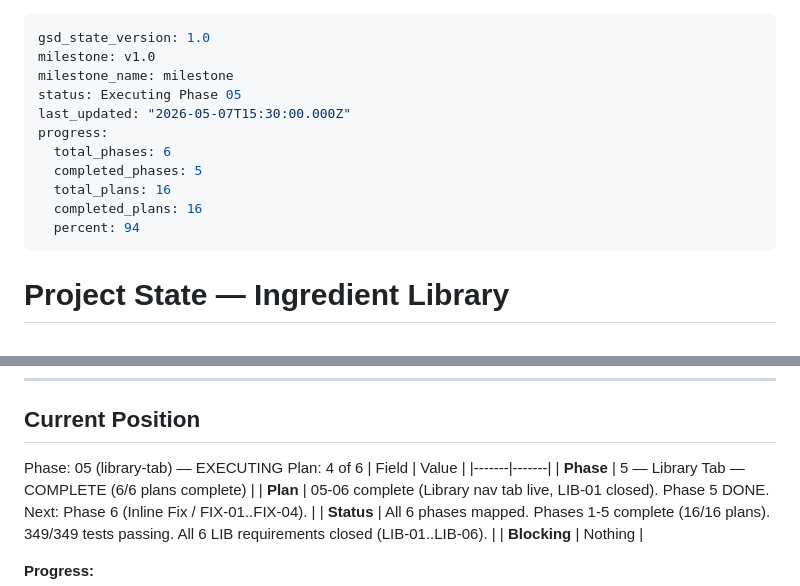
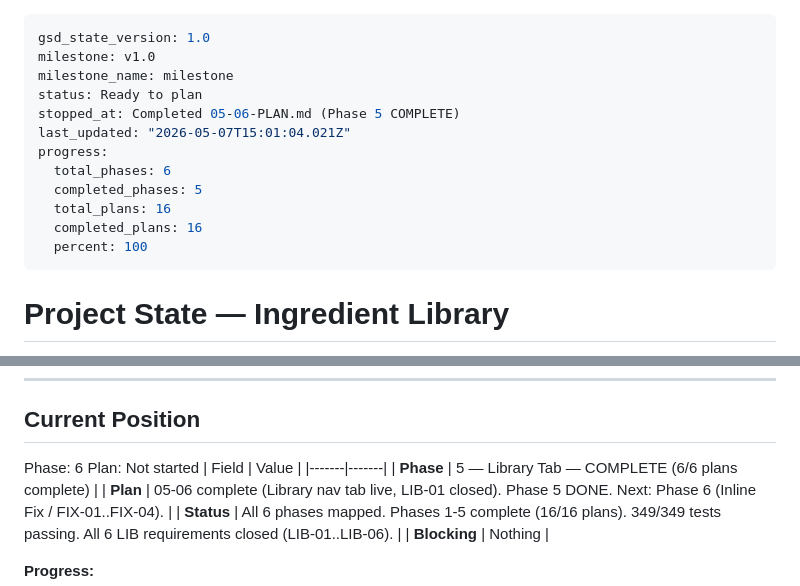
Before and after one commit to BBQonAThursday/cooking-joelgamble, a Markdown page: .planning/STATE.md, 2 parts joined by grey strips. Rendered like a GitHub page.

Commit message:
docs(phase-05): complete phase -- Library Tab verified (LIB-01..LIB-06 closed)

```diff
--- a/.planning/STATE.md
+++ b/.planning/STATE.md
@@ -2,14 +2,15 @@
 gsd_state_version: 1.0
 milestone: v1.0
 milestone_name: milestone
-status: Executing Phase 05
-last_updated: "2026-05-07T15:30:00.000Z"
+status: Ready to plan
+stopped_at: Completed 05-06-PLAN.md (Phase 5 COMPLETE)
+last_updated: "2026-05-07T15:01:04.021Z"
 progress:
   total_phases: 6
   completed_phases: 5
   total_plans: 16
   completed_plans: 16
-  percent: 94
+  percent: 100
 ---
 
 # Project State — Ingredient Library
@@ -29,8 +30,8 @@ progress:
 
 ## Current Position
 
-Phase: 05 (library-tab) — EXECUTING
-Plan: 4 of 6
+Phase: 6
+Plan: Not started
 | Field | Value |
 |-------|-------|
 | **Phase** | 5 — Library Tab — COMPLETE (6/6 plans complete) |
```
Also changed, not shown: 1 other file.
